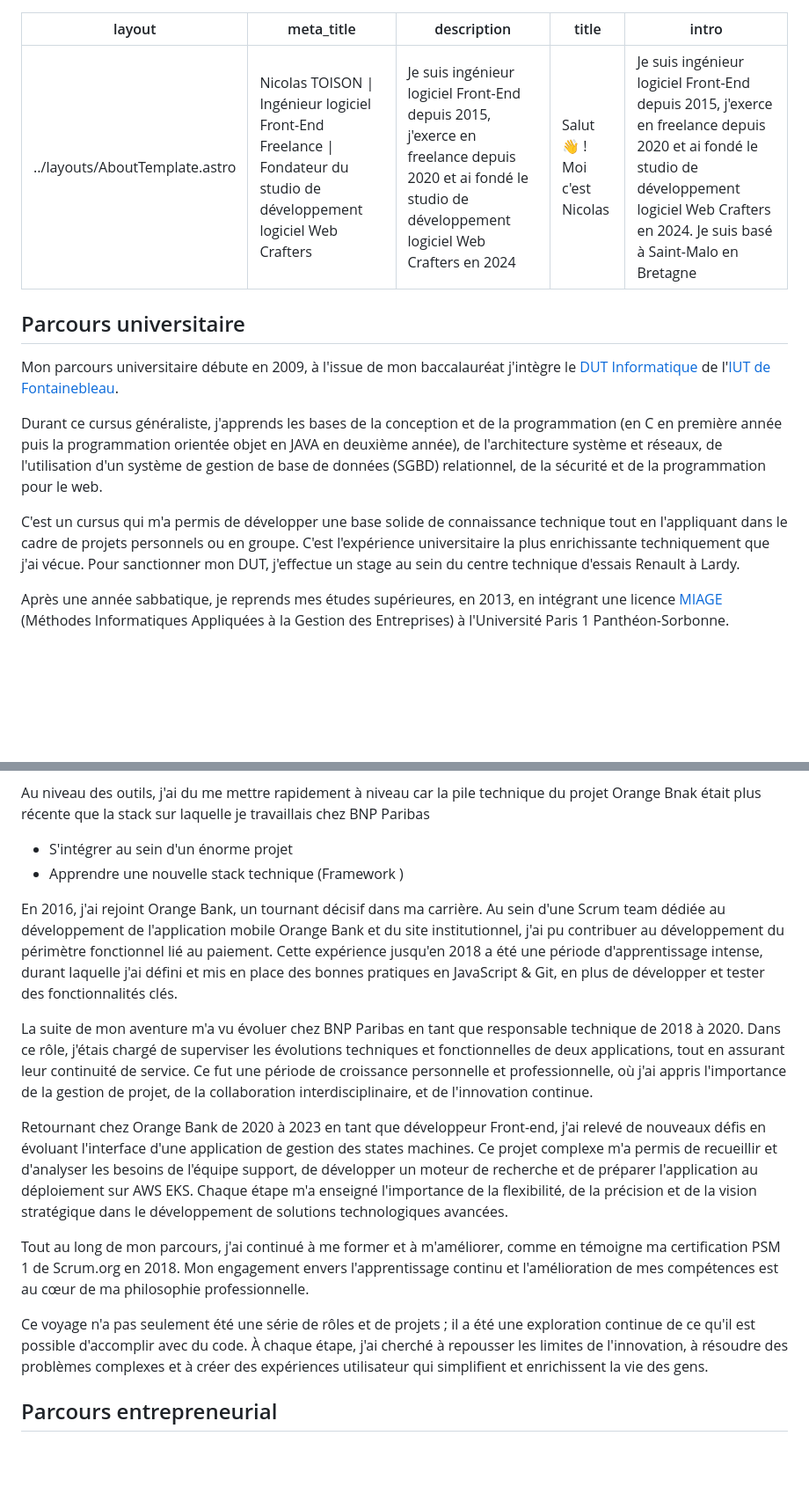
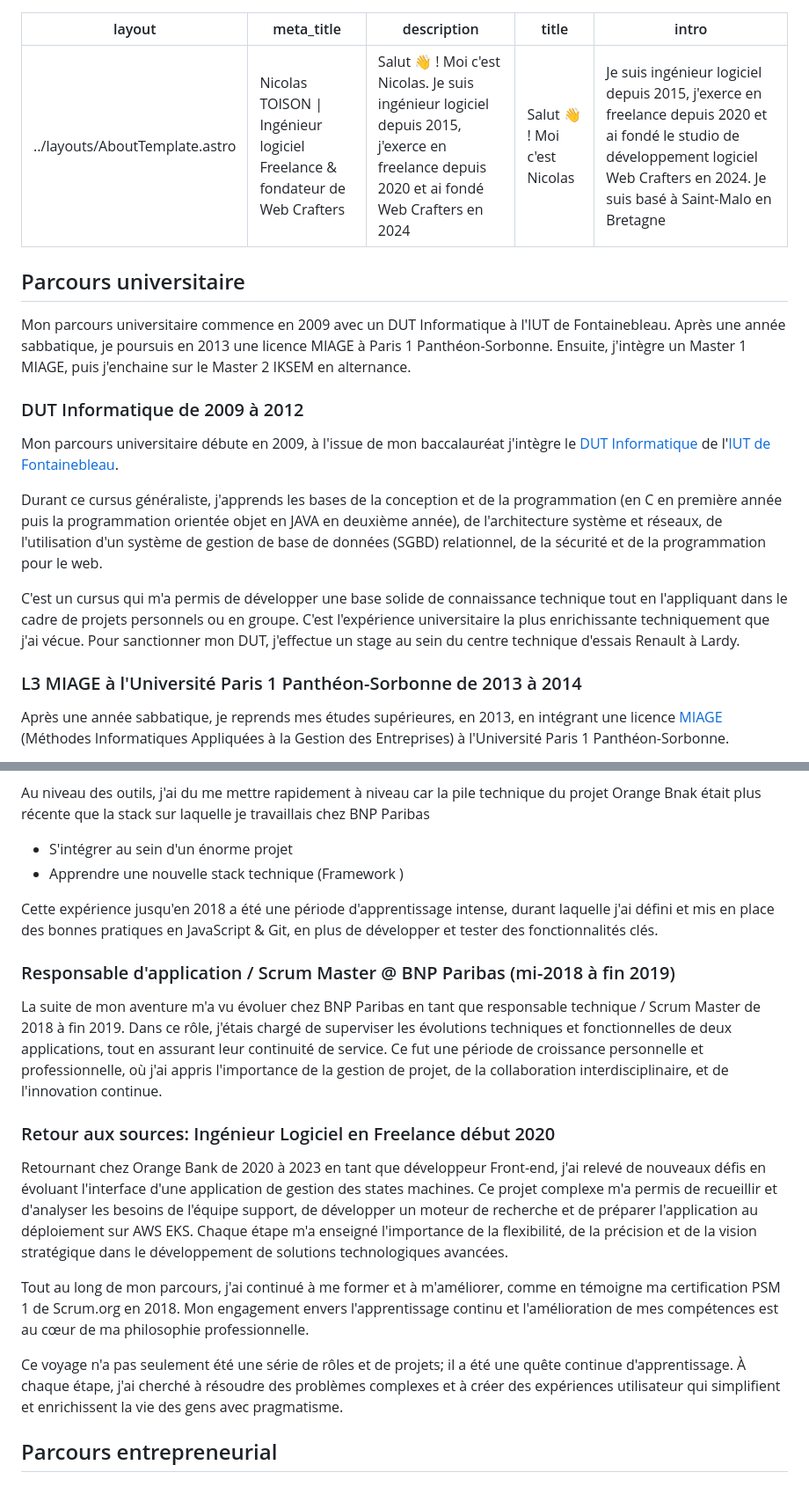
Before and after one commit to NicolasTOISON/Portfolio, a Markdown page: src/pages/a-propos.md, 2 parts joined by grey strips. Shown: that part at 88% size. Rendered like a GitHub page; blank space fills up the shorter version.

Commit message:
chore(about-me): update professional journey part

```diff
--- a/src/pages/a-propos.md
+++ b/src/pages/a-propos.md
@@ -1,18 +1,24 @@
 ---
 layout: '../layouts/AboutTemplate.astro'
-meta_title: 'Nicolas TOISON | Ingénieur logiciel Front-End Freelance | Fondateur du studio de développement logiciel Web Crafters'
-description: "Je suis ingénieur logiciel Front-End depuis 2015, j'exerce en freelance depuis 2020 et ai fondé le studio de développement logiciel Web Crafters en 2024"
+meta_title: 'Nicolas TOISON | Ingénieur logiciel Freelance & fondateur de Web Crafters'
+description: "Salut 👋 ! Moi c'est Nicolas. Je suis ingénieur logiciel depuis 2015, j'exerce en freelance depuis 2020 et ai fondé Web Crafters en 2024"
 title: "Salut 👋 ! Moi c'est Nicolas"
-intro: "Je suis ingénieur logiciel Front-End depuis 2015, j'exerce en freelance depuis 2020 et ai fondé le studio de développement logiciel Web Crafters en 2024. Je suis basé à Saint-Malo en Bretagne"
+intro: "Je suis ingénieur logiciel depuis 2015, j'exerce en freelance depuis 2020 et ai fondé le studio de développement logiciel Web Crafters en 2024. Je suis basé à Saint-Malo en Bretagne"
 ---
 
 ## Parcours universitaire
+
+Mon parcours universitaire commence en 2009 avec un DUT Informatique à l'IUT de Fontainebleau. Après une année sabbatique, je poursuis en 2013 une licence MIAGE à Paris 1 Panthéon-Sorbonne. Ensuite, j'intègre un Master 1 MIAGE, puis j'enchaine sur le Master 2 IKSEM en alternance.
+
+### DUT Informatique de 2009 à 2012
 
 Mon parcours universitaire débute en 2009, à l'issue de mon baccalauréat j'intègre le [DUT Informatique](https://www.iutsf.u-pec.fr/departements/informatique/but-informatique) de l'[IUT de Fontainebleau](https://www.iutsf.u-pec.fr/departements/informatique).
 
 Durant ce cursus généraliste, j'apprends les bases de la conception et de la programmation (en C en première année puis la programmation orientée objet en JAVA en deuxième année), de l'architecture système et réseaux, de l'utilisation d'un système de gestion de base de données (SGBD) relationnel, de la sécurité et de la programmation pour le web.
 
 C'est un cursus qui m'a permis de développer une base solide de connaissance technique tout en l'appliquant dans le cadre de projets personnels ou en groupe. C'est l'expérience universitaire la plus enrichissante techniquement que j'ai vécue. Pour sanctionner mon DUT, j'effectue un stage au sein du centre technique d'essais Renault à Lardy.
+
+### L3 MIAGE à l'Université Paris 1 Panthéon-Sorbonne de 2013 à 2014
 
 Après une année sabbatique, je reprends mes études supérieures, en 2013, en intégrant une licence [MIAGE](https://formations.pantheonsorbonne.fr/fr/catalogue-des-formations/licence-L/licence-mathematiques-et-informatique-appliquees-aux-sciences-humaines-et-sociales-KBTEXDIC/licence-miashs-parcours-miage-informatique-formation-initiale-KBTEZZCR.html) (Méthodes Informatiques Appliquées à la Gestion des Entreprises) à l'Université Paris 1 Panthéon-Sorbonne.
 
@@ -47,15 +57,19 @@ Au niveau des outils, j'ai du me mettre rapidement à niveau car la pile techniq
 - S'intégrer au sein d'un énorme projet
 - Apprendre une nouvelle stack technique (Framework )
 
-En 2016, j'ai rejoint Orange Bank, un tournant décisif dans ma carrière. Au sein d'une Scrum team dédiée au développement de l'application mobile Orange Bank et du site institutionnel, j'ai pu contribuer au développement du périmètre fonctionnel lié au paiement. Cette expérience jusqu'en 2018 a été une période d'apprentissage intense, durant laquelle j'ai défini et mis en place des bonnes pratiques en JavaScript & Git, en plus de développer et tester des fonctionnalités clés.
+Cette expérience jusqu'en 2018 a été une période d'apprentissage intense, durant laquelle j'ai défini et mis en place des bonnes pratiques en JavaScript & Git, en plus de développer et tester des fonctionnalités clés.
 
-La suite de mon aventure m'a vu évoluer chez BNP Paribas en tant que responsable technique de 2018 à 2020. Dans ce rôle, j'étais chargé de superviser les évolutions techniques et fonctionnelles de deux applications, tout en assurant leur continuité de service. Ce fut une période de croissance personnelle et professionnelle, où j'ai appris l'importance de la gestion de projet, de la collaboration interdisciplinaire, et de l'innovation continue.
+### Responsable d'application / Scrum Master @ BNP Paribas (mi-2018 à fin 2019)
+
+La suite de mon aventure m'a vu évoluer chez BNP Paribas en tant que responsable technique / Scrum Master de 2018 à fin 2019. Dans ce rôle, j'étais chargé de superviser les évolutions techniques et fonctionnelles de deux applications, tout en assurant leur continuité de service. Ce fut une période de croissance personnelle et professionnelle, où j'ai appris l'importance de la gestion de projet, de la collaboration interdisciplinaire, et de l'innovation continue.
+
+### Retour aux sources: Ingénieur Logiciel en Freelance début 2020
 
 Retournant chez Orange Bank de 2020 à 2023 en tant que développeur Front-end, j'ai relevé de nouveaux défis en évoluant l'interface d'une application de gestion des states machines. Ce projet complexe m'a permis de recueillir et d'analyser les besoins de l'équipe support, de développer un moteur de recherche et de préparer l'application au déploiement sur AWS EKS. Chaque étape m'a enseigné l'importance de la flexibilité, de la précision et de la vision stratégique dans le développement de solutions technologiques avancées.
 
 Tout au long de mon parcours, j'ai continué à me former et à m'améliorer, comme en témoigne ma certification PSM 1 de Scrum.org en 2018. Mon engagement envers l'apprentissage continu et l'amélioration de mes compétences est au cœur de ma philosophie professionnelle.
 
-Ce voyage n'a pas seulement été une série de rôles et de projets ; il a été une exploration continue de ce qu'il est possible d'accomplir avec du code. À chaque étape, j'ai cherché à repousser les limites de l'innovation, à résoudre des problèmes complexes et à créer des expériences utilisateur qui simplifient et enrichissent la vie des gens.
+Ce voyage n'a pas seulement été une série de rôles et de projets; il a été une quête continue d'apprentissage. À chaque étape, j'ai cherché à résoudre des problèmes complexes et à créer des expériences utilisateur qui simplifient et enrichissent la vie des gens avec pragmatisme.
 
 ## Parcours entrepreneurial
 
```
Also changed, not shown: other parts of src/pages/a-propos.md (+6 -2 lines).
